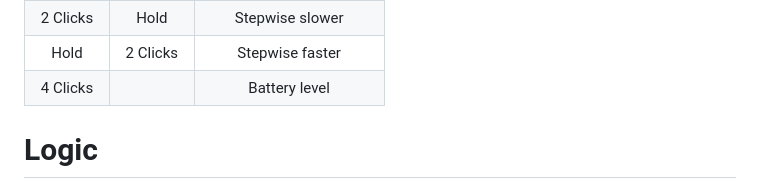
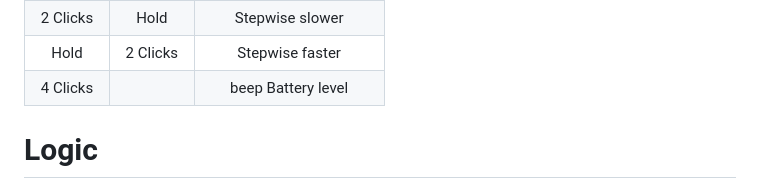
Before and after one commit to n3roGit/DPVControl, a Markdown page: README.md, the part around the change. GitHub-like rendering.

```diff
--- a/README.md
+++ b/README.md
@@ -59,7 +59,7 @@ them in the /libraries -Folder and install them into Arduino.
 |          | 3 Clicks | Light Level 1, 2, 3, 4, OFF |
 | 2 Clicks | Hold     | Stepwise slower |
 | Hold     | 2 Clicks | Stepwise faster |
-| 4 Clicks |          | Battery level |
+| 4 Clicks |          | beep Battery level |
 
 
 # Logic
```
